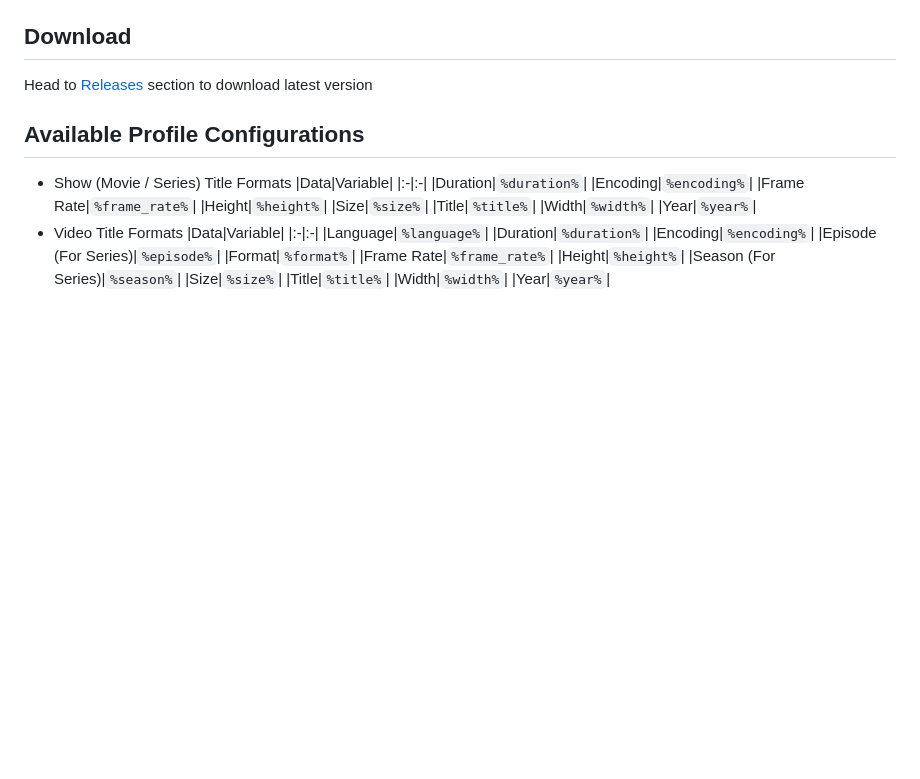
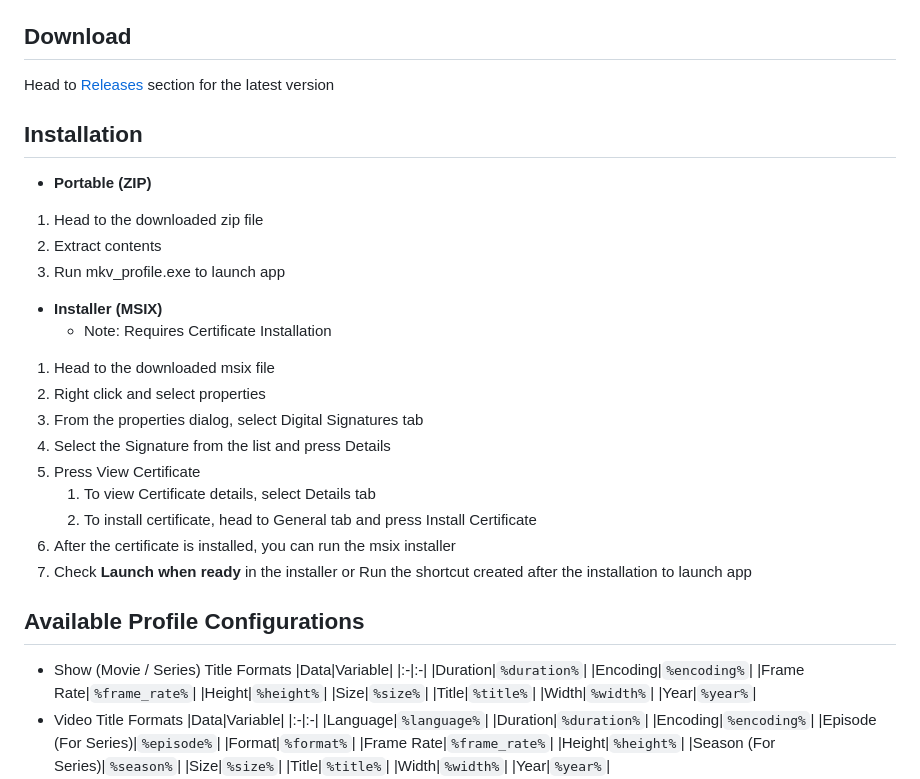
Before and after one commit to harlanx/mkv_profile, a Markdown page: README.md, the part around one of its changes. GitHub-like rendering; blank space fills up the shorter version.

```diff
--- a/README.md
+++ b/README.md
@@ -10,6 +18,26 @@ The GUI is intentionally made simple and is designed for least user interactions
 
 ## Download
- Head to [Releases](https://github.com/harlanx/mkv_profile/releases) section to download latest version
+Head to [Releases](https://github.com/harlanx/mkv_profile/releases) section for the latest version
+
+## Installation
+- **Portable (ZIP)**
+1. Head to the downloaded zip file
+1. Extract contents
+1. Run mkv_profile.exe to launch app
+
+- **Installer (MSIX)**
+    - Note: Requires Certificate Installation
+1. Head to the downloaded msix file
+1. Right click and select properties
+1. From the properties dialog, select Digital Signatures tab
+1. Select the Signature from the list and press Details
+1. Press View Certificate
+    1. To view Certificate details, select Details tab
+    1. To install certificate, head to General tab and press Install Certificate
+1. After the certificate is installed, you can run the msix installer
+1. Check **Launch when ready** in the installer or Run the shortcut created after the installation to launch app
+
+
 ## Available Profile Configurations
 - Show (Movie / Series) Title Formats
     |Data|Variable|
```
Also changed, not shown: other parts of README.md (+43 -1 lines), docs/images/Home.png (added), docs/images/Installer.png (added), docs/images/Outputs.png (added), docs/images/Settings.png (added), docs/images/Tasks.png (added), 1 other file.
